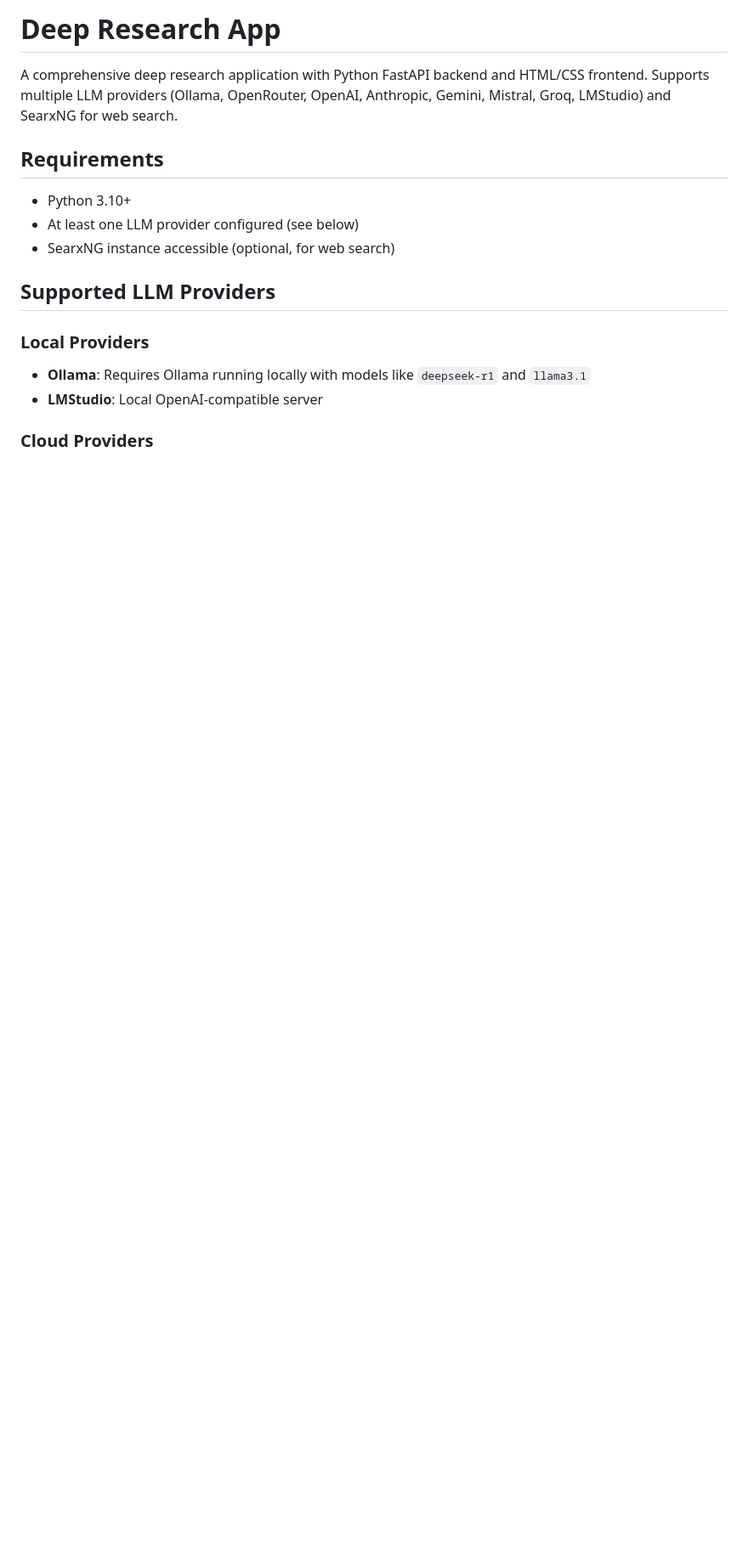
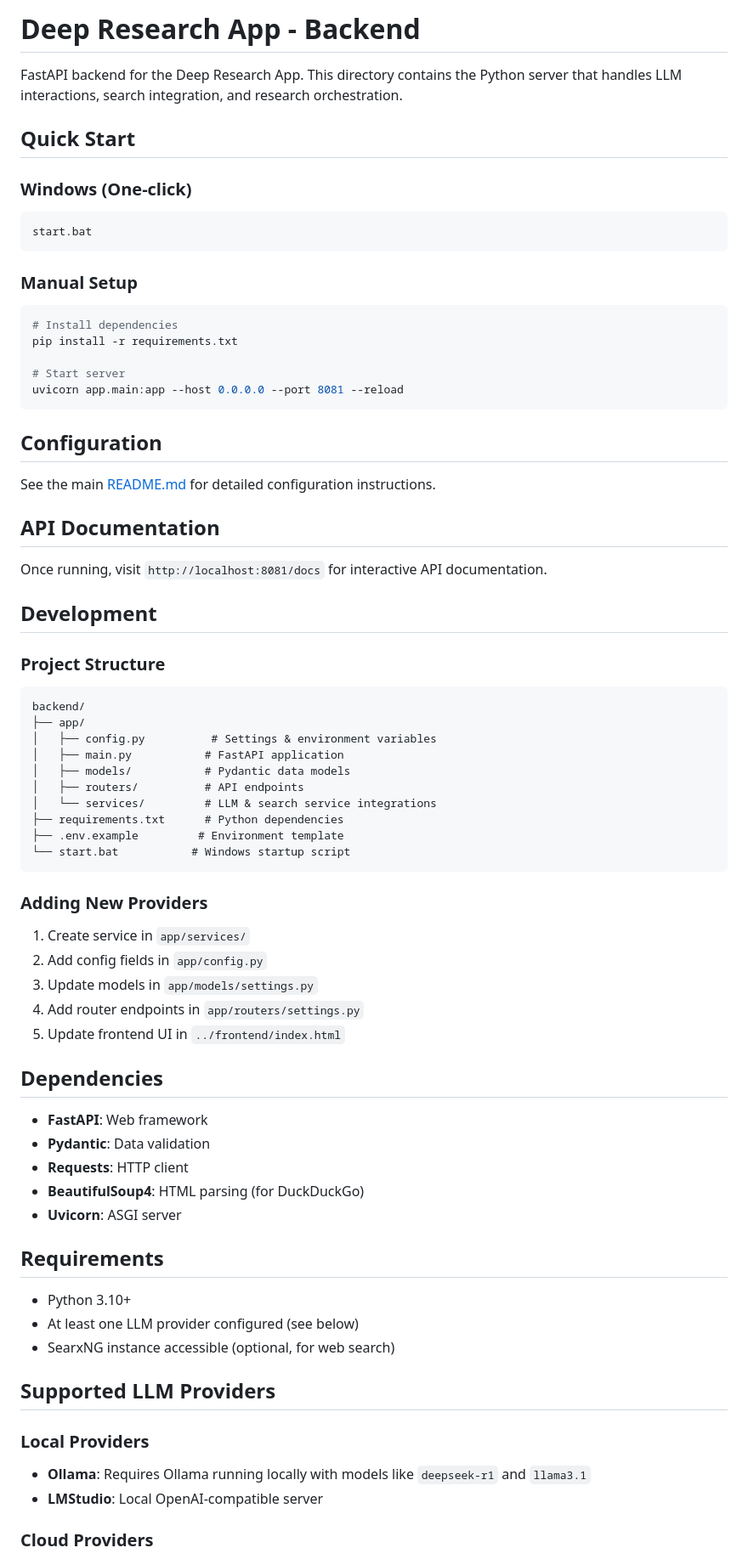
Before and after one commit to franktheglock/openresearch, a Markdown page: backend/README.md, the part around the change. Shown at 85% size. GitHub-like rendering; blank space fills up the shorter version.

Commit message:
Update README.md to clarify project structure and setup instructions for the Deep Research App backend

````diff
--- a/backend/README.md
+++ b/backend/README.md
@@ -1,6 +1,62 @@
-# Deep Research App
+# Deep Research App - Backend
 
-A comprehensive deep research application with Python FastAPI backend and HTML/CSS frontend. Supports multiple LLM providers (Ollama, OpenRouter, OpenAI, Anthropic, Gemini, Mistral, Groq, LMStudio) and SearxNG for web search.
+FastAPI backend for the Deep Research App. This directory contains the Python server that handles LLM interactions, search integration, and research orchestration.
+
+## Quick Start
+
+### Windows (One-click)
+```bash
+start.bat
+```
+
+### Manual Setup
+```bash
+# Install dependencies
+pip install -r requirements.txt
+
+# Start server
+uvicorn app.main:app --host 0.0.0.0 --port 8081 --reload
+```
+
+## Configuration
+
+See the main [README.md](../README.md) for detailed configuration instructions.
+
+## API Documentation
+
+Once running, visit `http://localhost:8081/docs` for interactive API documentation.
+
+## Development
+
+### Project Structure
+```
+backend/
+├── app/
+│   ├── config.py          # Settings & environment variables
+│   ├── main.py           # FastAPI application
+│   ├── models/           # Pydantic data models
+│   ├── routers/          # API endpoints
+│   └── services/         # LLM & search service integrations
+├── requirements.txt      # Python dependencies
+├── .env.example         # Environment template
+└── start.bat           # Windows startup script
+```
+
+### Adding New Providers
+
+1. Create service in `app/services/`
+2. Add config fields in `app/config.py`
+3. Update models in `app/models/settings.py`
+4. Add router endpoints in `app/routers/settings.py`
+5. Update frontend UI in `../frontend/index.html`
+
+## Dependencies
+
+- **FastAPI**: Web framework
+- **Pydantic**: Data validation
+- **Requests**: HTTP client
+- **BeautifulSoup4**: HTML parsing (for DuckDuckGo)
+- **Uvicorn**: ASGI server
 
 ## Requirements
 
````
